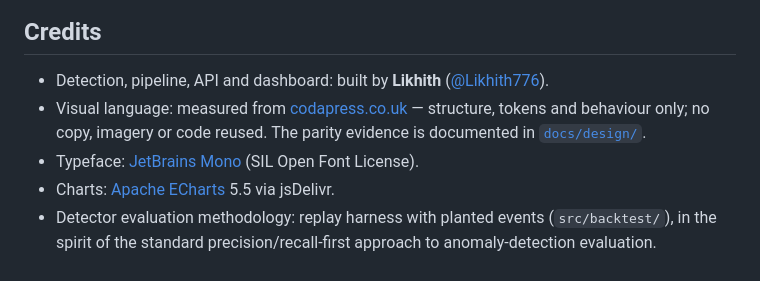
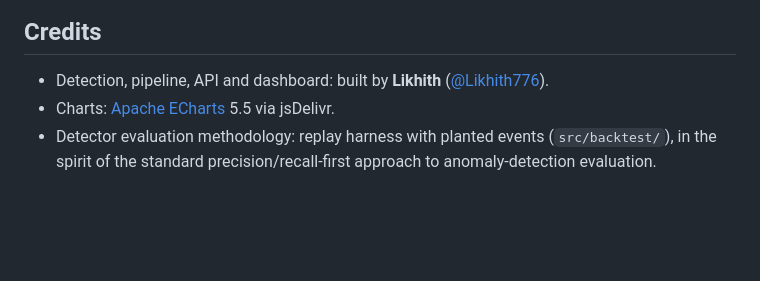
Before and after one commit to Likhith776/Cross-Asset-Anomaly-Monitor, a Markdown page: README.md, the part around one of its changes. GitHub-like rendering; blank space fills up the shorter version.

```diff
--- a/README.md
+++ b/README.md
@@ -428,11 +375,6 @@ Until that file exists, treat the code as source-available, not open source.
 
 - Detection, pipeline, API and dashboard: built by **Likhith**
   ([@Likhith776](https://github.com/Likhith776)).
-- Visual language: measured from [codapress.co.uk](https://codapress.co.uk/) —
-  structure, tokens and behaviour only; no copy, imagery or code reused. The
-  parity evidence is documented in [`docs/design/`](docs/design/CODAPRESS-DESIGN-PARITY.md).
-- Typeface: [JetBrains Mono](https://www.jetbrains.com/lp/mono/) (SIL Open Font
-  License).
 - Charts: [Apache ECharts](https://echarts.apache.org/) 5.5 via jsDelivr.
 - Detector evaluation methodology: replay harness with planted events
   (`src/backtest/`), in the spirit of the standard precision/recall-first
```
Also changed, not shown: other parts of README.md (+0 -53 lines).
